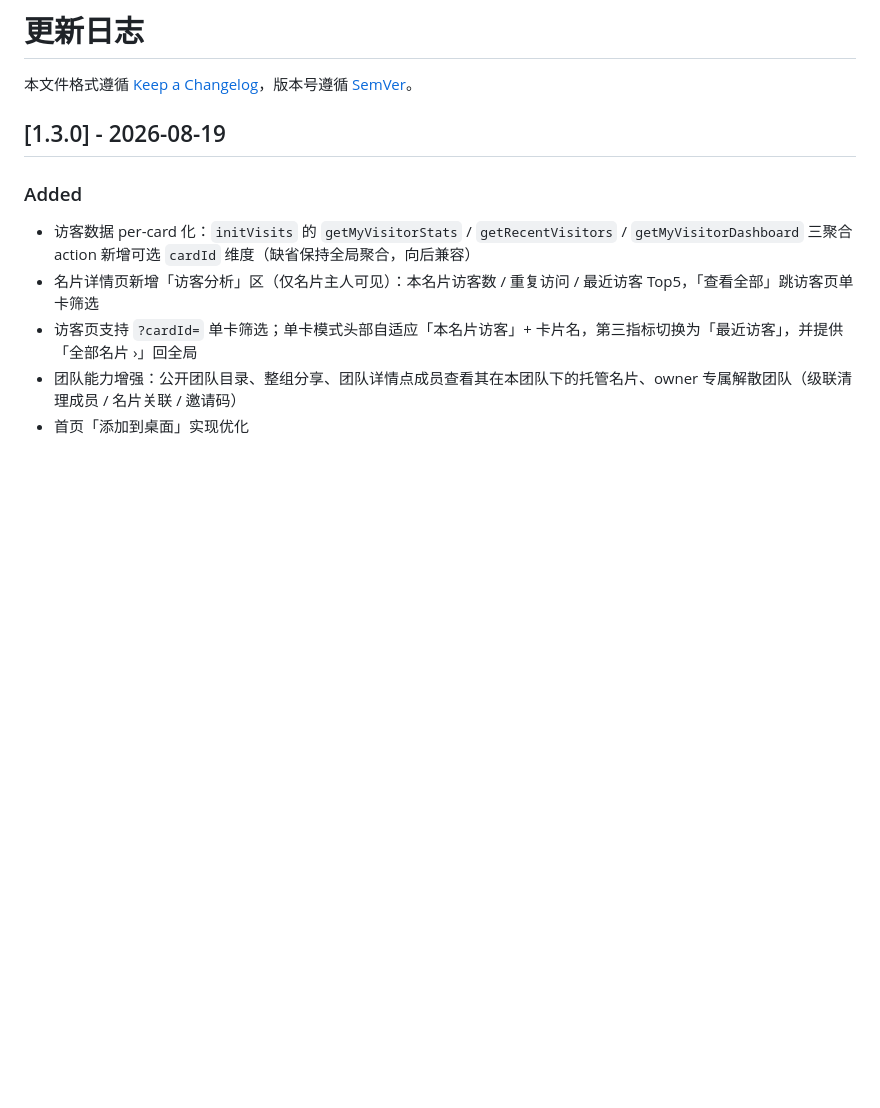
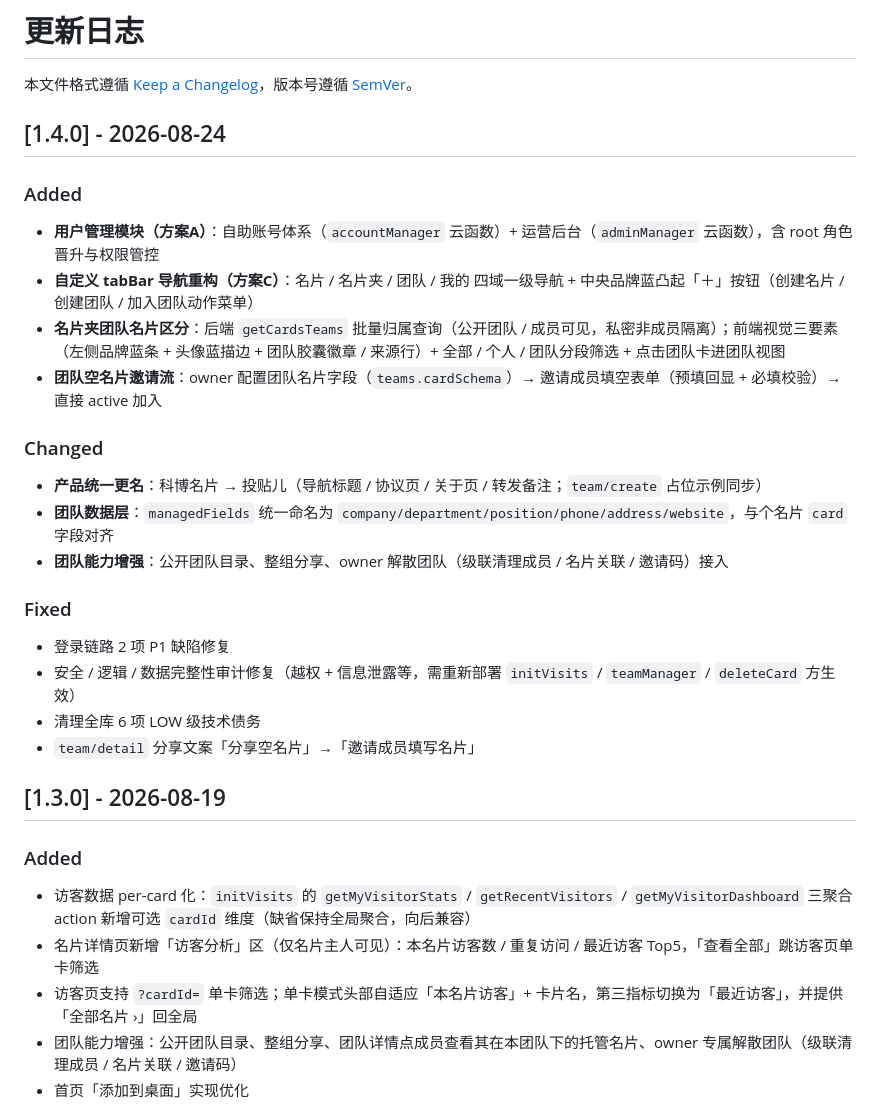
Before and after one commit to jefferyf66/Ncard, a Markdown page: CHANGELOG.md, the part around the change. Drawn GitHub-style; blank space fills up the shorter version.

```diff
--- a/CHANGELOG.md
+++ b/CHANGELOG.md
@@ -1,6 +1,25 @@
 # 更新日志
 
 本文件格式遵循 [Keep a Changelog](https://keepachangelog.com/zh-CN/1.0.0/)，版本号遵循 [SemVer](https://semver.org/lang/zh-CN/)。
+
+## [1.4.0] - 2026-08-24
+
+### Added
+- **用户管理模块（方案A）**：自助账号体系（`accountManager` 云函数）+ 运营后台（`adminManager` 云函数），含 root 角色晋升与权限管控
+- **自定义 tabBar 导航重构（方案C）**：名片 / 名片夹 / 团队 / 我的 四域一级导航 + 中央品牌蓝凸起「＋」按钮（创建名片 / 创建团队 / 加入团队动作菜单）
+- **名片夹团队名片区分**：后端 `getCardsTeams` 批量归属查询（公开团队 / 成员可见，私密非成员隔离）；前端视觉三要素（左侧品牌蓝条 + 头像蓝描边 + 团队胶囊徽章 / 来源行）+ 全部 / 个人 / 团队分段筛选 + 点击团队卡进团队视图
+- **团队空名片邀请流**：owner 配置团队名片字段（`teams.cardSchema`）→ 邀请成员填空表单（预填回显 + 必填校验）→ 直接 active 加入
+
+### Changed
+- **产品统一更名**：科博名片 → 投贴儿（导航标题 / 协议页 / 关于页 / 转发备注；`team/create` 占位示例同步）
+- **团队数据层**：`managedFields` 统一命名为 `company/department/position/phone/address/website`，与个名片 `card` 字段对齐
+- **团队能力增强**：公开团队目录、整组分享、owner 解散团队（级联清理成员 / 名片关联 / 邀请码）接入
+
+### Fixed
+- 登录链路 2 项 P1 缺陷修复
+- 安全 / 逻辑 / 数据完整性审计修复（越权 + 信息泄露等，需重新部署 `initVisits` / `teamManager` / `deleteCard` 方生效）
+- 清理全库 6 项 LOW 级技术债务
+- `team/detail` 分享文案「分享空名片」→「邀请成员填写名片」
 
 ## [1.3.0] - 2026-08-19
 
```
Also changed, not shown: README.md (+8 -0 lines).
